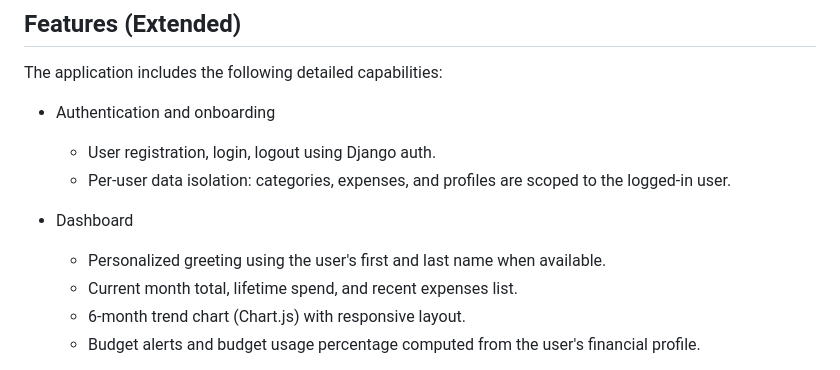
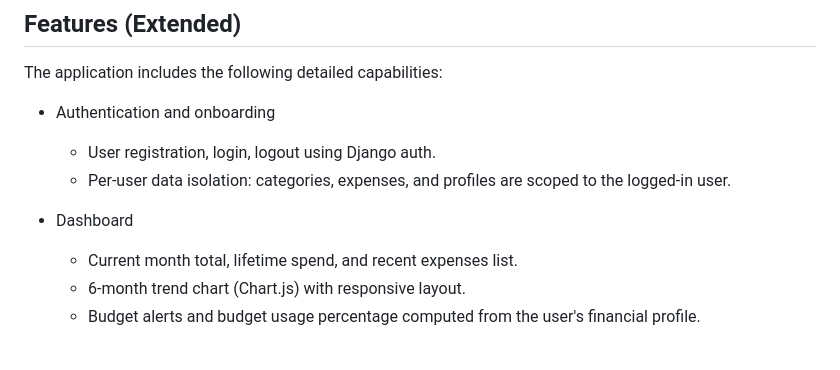
Before and after one commit to MohitS3thi/Spend-Shelf-Django, a Markdown page: README.md, the part around the change. Rendered like a GitHub page.

Commit message:
readme
Removed personalized greeting from dashboard section.

```diff
--- a/README.md
+++ b/README.md
@@ -22,7 +22,6 @@ The application includes the following detailed capabilities:
 	- Per-user data isolation: categories, expenses, and profiles are scoped to the logged-in user.
 
 - Dashboard
-	- Personalized greeting using the user's first and last name when available.
 	- Current month total, lifetime spend, and recent expenses list.
 	- 6-month trend chart (Chart.js) with responsive layout.
 	- Budget alerts and budget usage percentage computed from the user's financial profile.
```
